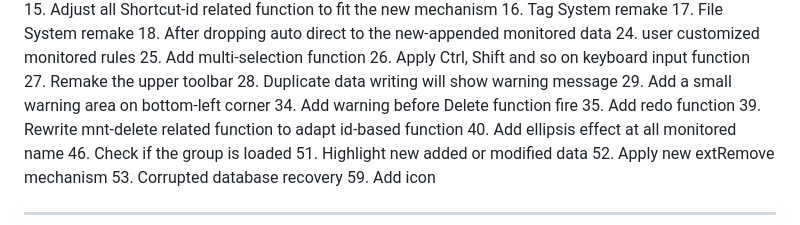
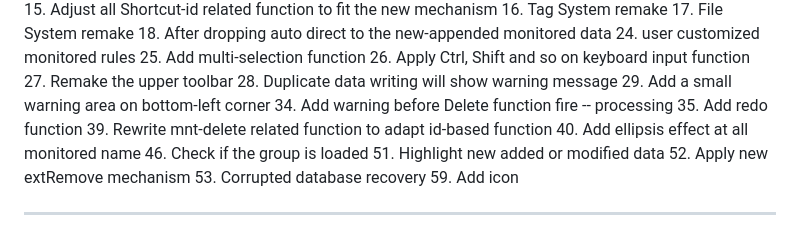
Before and after one commit to etc1290/Stembase, a Markdown page: log.md, the part around the change. Rendered like a GitHub page.

```diff
--- a/log.md
+++ b/log.md
@@ -20,6 +20,7 @@
 	28. Duplicate data writing will show warning message
 	29. Add a small warning area on bottom-left corner
 	34. Add warning before Delete function fire
+		-- processing
 	35. Add redo function
 	39. Rewrite mnt-delete related function to adapt id-based function
 	40. Add ellipsis effect at all monitored name
```
